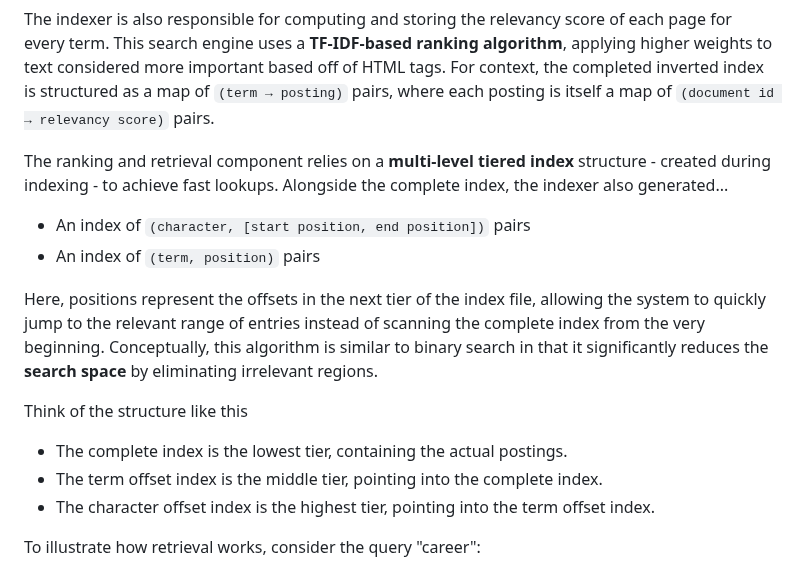
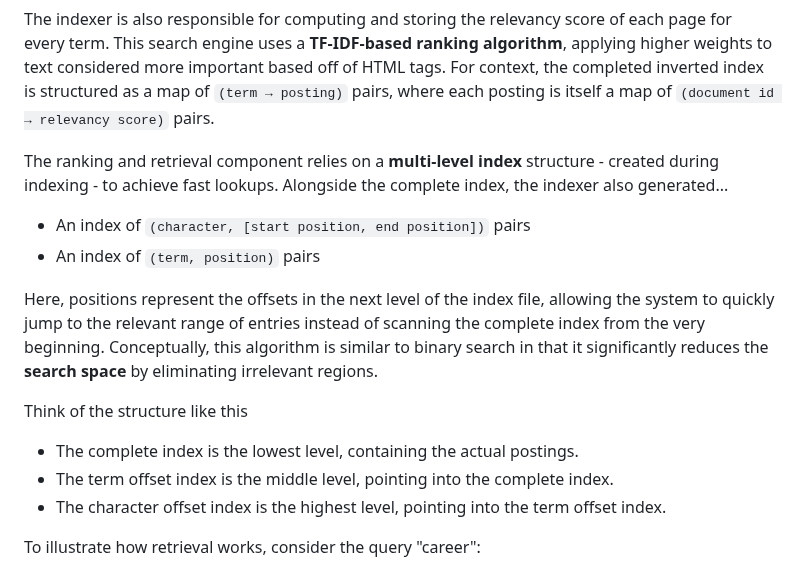
Before and after one commit to ashneetrathore/ZotSearch, a Markdown page: README.md, the part around the change. Rendered like a GitHub page.

Commit message:
rephrasing

```diff
--- a/README.md
+++ b/README.md
@@ -21,16 +21,16 @@ Real-world search engines are designed to handle data far larger than what can f
 
 The indexer is also responsible for computing and storing the relevancy score of each page for every term. This search engine uses a **TF-IDF-based ranking algorithm**, applying higher weights to text considered more important based off of HTML tags. For context, the completed inverted index is structured as a map of `(term → posting)` pairs, where each posting is itself a map of `(document id → relevancy score)` pairs.
 
-The ranking and retrieval component relies on a **multi-level tiered index** structure - created during indexing - to achieve fast lookups. Alongside the complete index, the indexer also generated...
+The ranking and retrieval component relies on a **multi-level index** structure - created during indexing - to achieve fast lookups. Alongside the complete index, the indexer also generated...
 - An index of  `(character, [start position, end position])` pairs
 - An index of `(term, position)` pairs
 
-Here, positions represent the offsets in the next tier of the index file, allowing the system to quickly jump to the relevant range of entries instead of scanning the complete index from the very beginning. Conceptually, this algorithm is similar to binary search in that it significantly reduces the **search space** by eliminating irrelevant regions.
+Here, positions represent the offsets in the next level of the index file, allowing the system to quickly jump to the relevant range of entries instead of scanning the complete index from the very beginning. Conceptually, this algorithm is similar to binary search in that it significantly reduces the **search space** by eliminating irrelevant regions.
 
 Think of the structure like this
-- The complete index is the lowest tier, containing the actual postings.
-- The term offset index is the middle tier, pointing into the complete index.
-- The character offset index is the highest tier, pointing into the term offset index.
+- The complete index is the lowest level, containing the actual postings.
+- The term offset index is the middle level, pointing into the complete index.
+- The character offset index is the highest level, pointing into the term offset index.
 
 To illustrate how retrieval works, consider the query "career":
 
```
